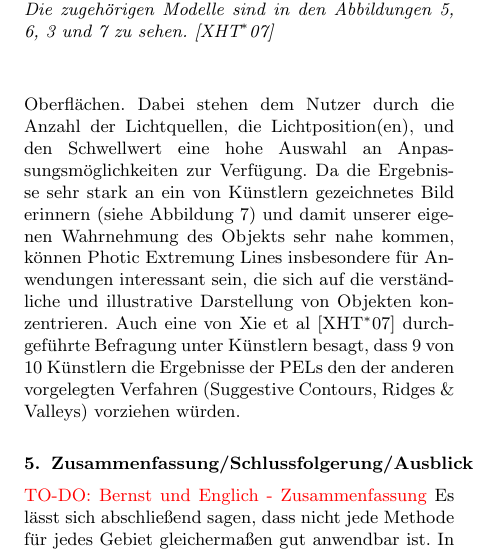
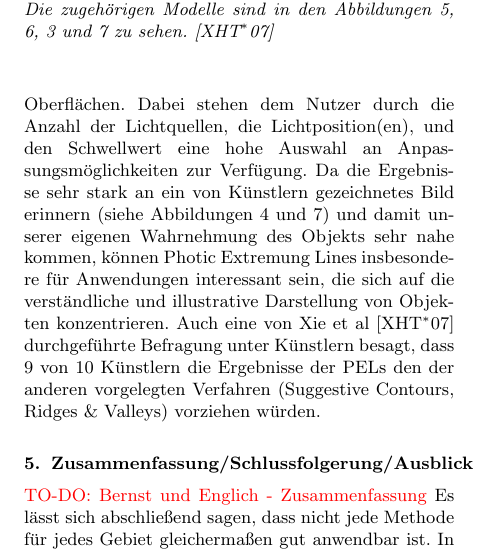
Before and after one commit to jonny-en/FeatureLines, a LaTeX document (SeminarFramework.tex): part of one column of page 8 of 9, cut so that both start at the same text. Compiled offline with pdfLaTeX.

Commit message:
some fix

```diff
--- a/SeminarFramework.tex
+++ b/SeminarFramework.tex
@@ -426,7 +426,7 @@ Kopf & 320K & 1.684 \\
 	\caption{Die Darstellung eines Kopfes mittels Photic Extremum Lines und anderer Feature Line Methoden im Vergleich zu einer von einem Künstler angefertigten Zeichnung. Es wird die große Übereinstimmung von den Linien des Zeichners und den Linien der PELs deutlich. \cite{Xie2007}}
 	\label{anwpel}
 \end{figure*}
-Die Photic Extremum Lines charakterisieren die signifikanten Variationen der Beleuchtung auf 3D-Oberflächen. Dabei stehen dem Nutzer durch die Anzahl der Lichtquellen, die Lichtposition(en), und den Schwellwert eine hohe Auswahl an Anpassungsmöglichkeiten zur Verfügung. Da die Ergebnisse sehr stark an ein von Künstlern gezeichnetes Bild erinnern (siehe Abbildung \ref{ausblpel}) und damit unserer eigenen Wahrnehmung des Objekts sehr nahe kommen, können Photic Extremung Lines insbesondere für Anwendungen interessant sein, die sich auf die verständliche und illustrative Darstellung von Objekten konzentrieren. Auch eine von Xie et al \cite{Xie2007} durchgeführte Befragung unter Künstlern besagt, dass 9 von 10 Künstlern die Ergebnisse der PELs den der anderen vorgelegten Verfahren (Suggestive Contours, Ridges \& Valleys) vorziehen würden.
+Die Photic Extremum Lines charakterisieren die signifikanten Variationen der Beleuchtung auf 3D-Oberflächen. Dabei stehen dem Nutzer durch die Anzahl der Lichtquellen, die Lichtposition(en), und den Schwellwert eine hohe Auswahl an Anpassungsmöglichkeiten zur Verfügung. Da die Ergebnisse sehr stark an ein von Künstlern gezeichnetes Bild erinnern (siehe Abbildungen \ref{ergpel} und \ref{ausblpel}) und damit unserer eigenen Wahrnehmung des Objekts sehr nahe kommen, können Photic Extremung Lines insbesondere für Anwendungen interessant sein, die sich auf die verständliche und illustrative Darstellung von Objekten konzentrieren. Auch eine von Xie et al \cite{Xie2007} durchgeführte Befragung unter Künstlern besagt, dass 9 von 10 Künstlern die Ergebnisse der PELs den der anderen vorgelegten Verfahren (Suggestive Contours, Ridges \& Valleys) vorziehen würden.
 \section{Zusammenfassung/Schlussfolgerung/Ausblick}
 
 
```
Also changed, not shown: SeminarFramework.tex (2 more changed lines).
